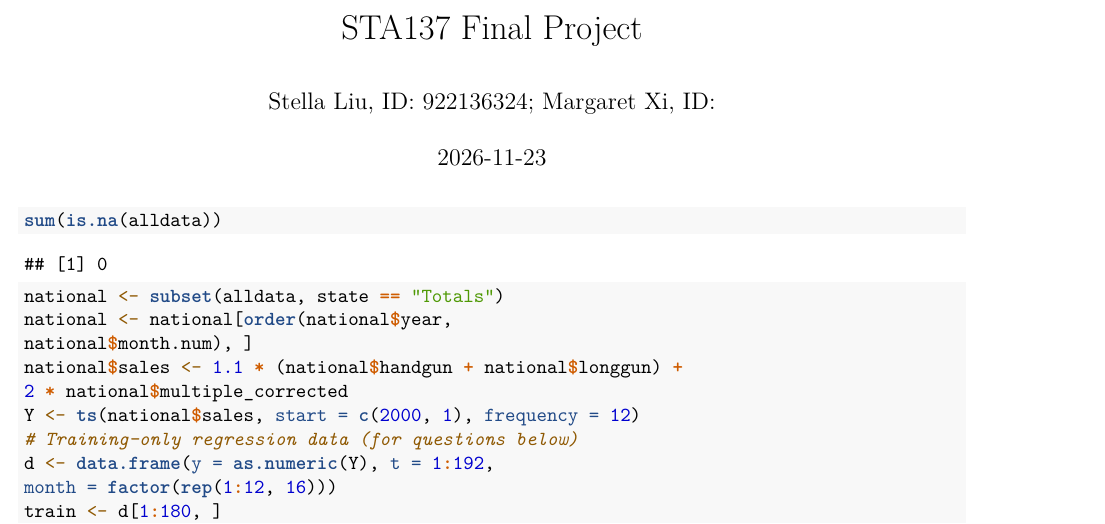
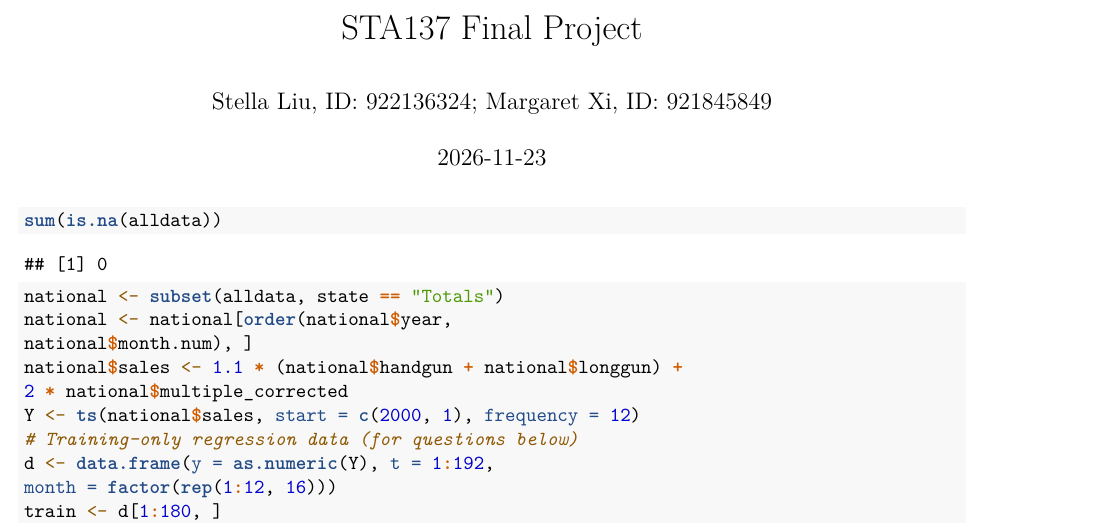
Before and after one commit to StellaLiu233/STA137-Final-Project-SL-MX, an R Markdown document (STA137_Final_Project_SLMX.Rmd): part of page 1 of 2, cut so that both start at the same text. Rendered offline with R 4.5, knitr and Pandoc, then LaTeX, with nearby package versions; some code elsewhere in the file could not run offline.

Commit message:
Update STA137_Final_Project_SLMX.Rmd

```diff
--- a/STA137_Final_Project_SLMX.Rmd
+++ b/STA137_Final_Project_SLMX.Rmd
@@ -1,6 +1,6 @@
 ---
 title: "STA137 Final Project"
-author: "Stella Liu, ID: 922136324; Margaret Xi, ID:"
+author: "Stella Liu, ID: 922136324; Margaret Xi, ID: 921845849"
 date: "2026-11-23"
 output: pdf_document
 ---
```
